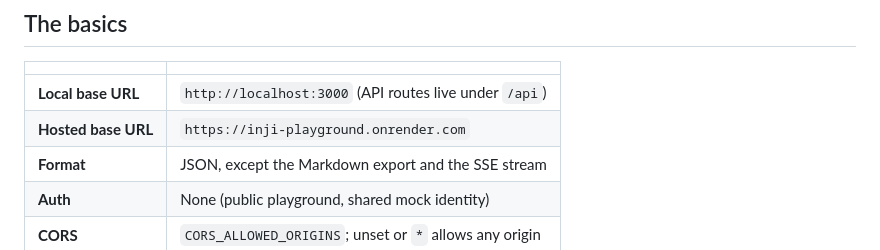
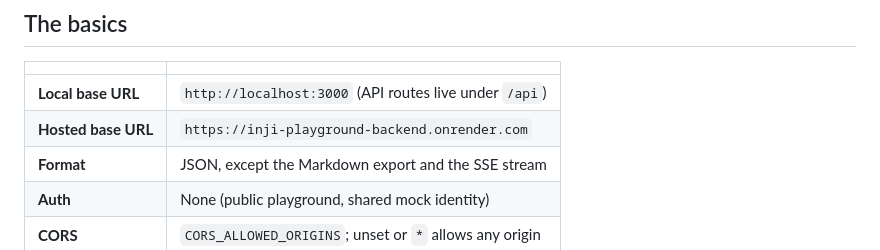
Before and after one commit to Trivikram-Narayanan/inji-playground, a Markdown page: docs/16_API_Reference.md, the part around the change. GitHub-like rendering.

```diff
--- a/docs/16_API_Reference.md
+++ b/docs/16_API_Reference.md
@@ -13,7 +13,7 @@ Every example is a real response from the running server. `05_API_Specification.
 | | |
 |---|---|
 | **Local base URL** | `http://localhost:3000` (API routes live under `/api`) |
-| **Hosted base URL** | `https://inji-playground.onrender.com` |
+| **Hosted base URL** | `https://inji-playground-backend.onrender.com` |
 | **Format** | JSON, except the Markdown export and the SSE stream |
 | **Auth** | None (public playground, shared mock identity) |
 | **CORS** | `CORS_ALLOWED_ORIGINS`; unset or `*` allows any origin |
```
Also changed, not shown: README.md (+7 -7 lines).
